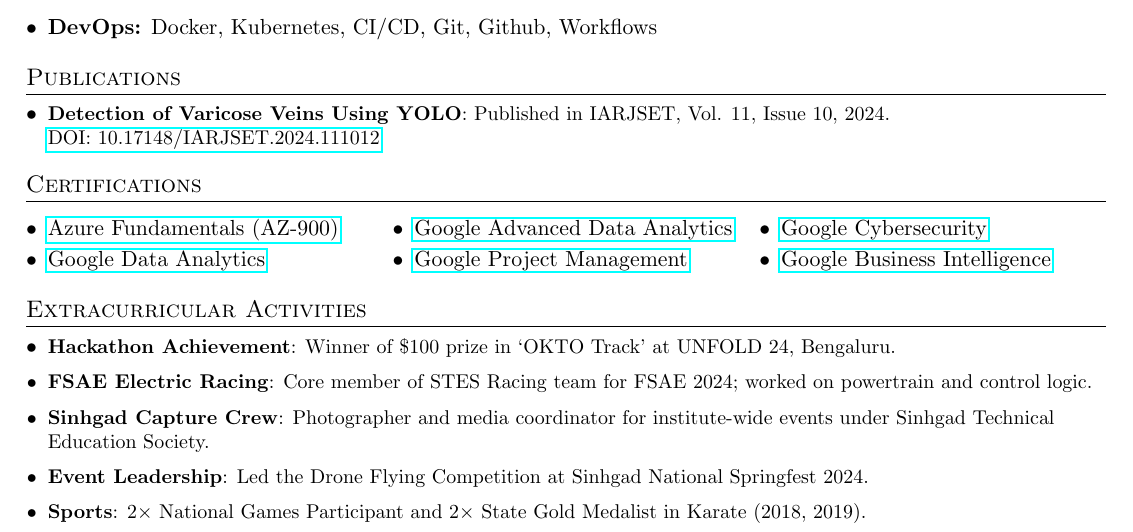
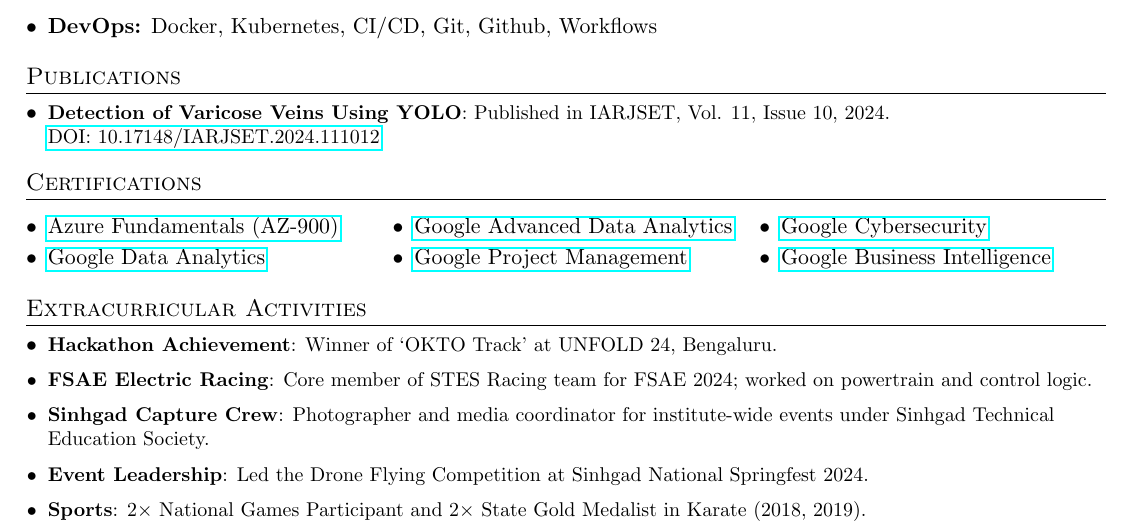
Before and after one commit to LitZeus/resume-pipeline, a LaTeX CV (resume.tex): part of the page, cut so that both start at the same text. Compiled offline with pdfLaTeX.

Commit message:
Updated Extracurricular

```diff
--- a/resume.tex
+++ b/resume.tex
@@ -161,7 +161,7 @@
 %-----------EXTRACURRICULARS-----------------
 \section{Extracurricular Activities}
 \resumeSubHeadingListStart
-  \resumeItem{Hackathon Achievement}{Winner of \$100 prize in ‘OKTO Track’ at UNFOLD 24, Bengaluru.}
+  \resumeItem{Hackathon Achievement}{Winner of ‘OKTO Track’ at UNFOLD 24, Bengaluru.}
   \resumeItem{FSAE Electric Racing}{Core member of STES Racing team for FSAE 2024; worked on powertrain and control logic.}
   \resumeItem{Sinhgad Capture Crew}{Photographer and media coordinator for institute-wide events under Sinhgad Technical Education Society.}
   \resumeItem{Event Leadership}{Led the Drone Flying Competition at Sinhgad National Springfest 2024.}
```
